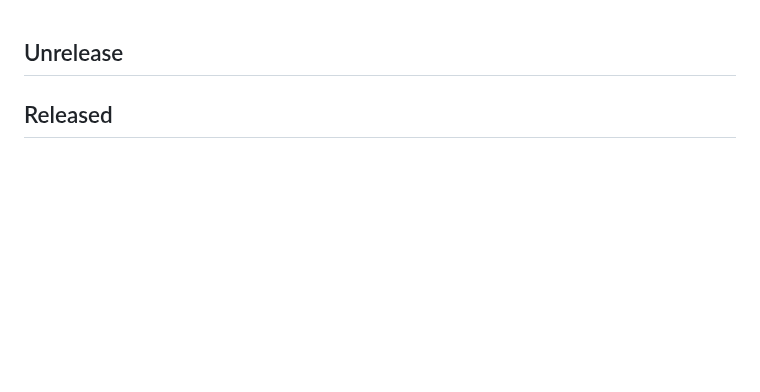
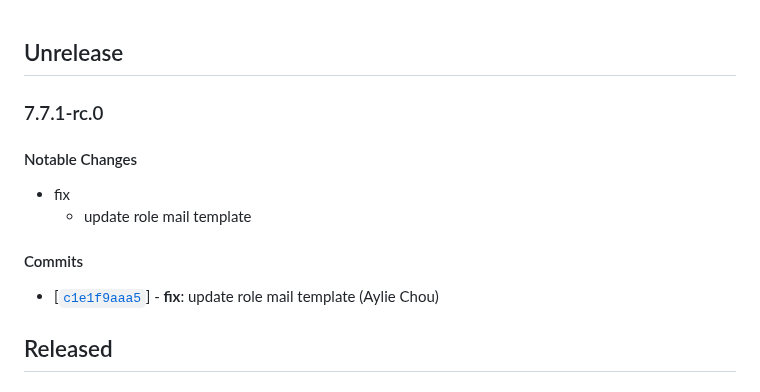
Before and after one commit to twreporter/go-api, a Markdown page: CHANGELOG.md, the part around the change. GitHub-like rendering; blank space fills up the shorter version.

Commit message:
chore: bump version to v7.7.1-rc.0

```diff
--- a/CHANGELOG.md
+++ b/CHANGELOG.md
@@ -1,4 +1,15 @@
 ## Unrelease
+
+### 7.7.1-rc.0
+
+#### Notable Changes
+
+- fix
+  - update role mail template
+
+#### Commits
+
+- [[`c1e1f9aaa5`](https://github.com/twreporter/go-api/commit/c1e1f9aaa5)] - **fix**: update role mail template (Aylie Chou)
 
 ## Released
 
```
